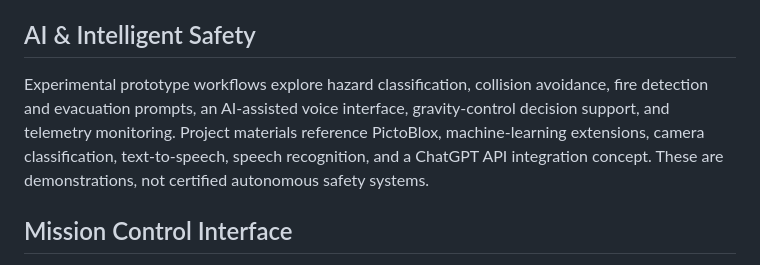
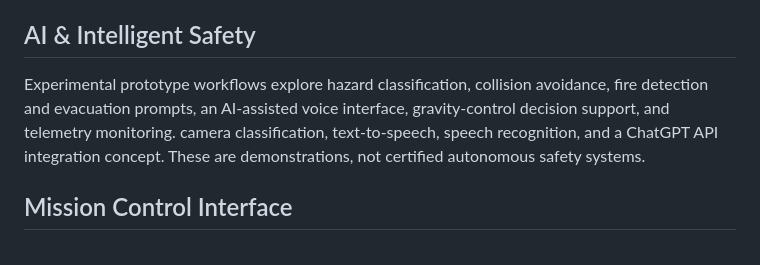
Before and after one commit to nnonni1/gravityX, a Markdown page: README.md, the part around the change. Drawn GitHub-style.

```diff
--- a/README.md
+++ b/README.md
@@ -59,7 +59,7 @@ The report records interrupt-based vibration monitoring, buzzer alerts, distance
 
 ## AI & Intelligent Safety
 
-Experimental prototype workflows explore hazard classification, collision avoidance, fire detection and evacuation prompts, an AI-assisted voice interface, gravity-control decision support, and telemetry monitoring. Project materials reference PictoBlox, machine-learning extensions, camera classification, text-to-speech, speech recognition, and a ChatGPT API integration concept. These are demonstrations, not certified autonomous safety systems.
+Experimental prototype workflows explore hazard classification, collision avoidance, fire detection and evacuation prompts, an AI-assisted voice interface, gravity-control decision support, and telemetry monitoring. camera classification, text-to-speech, speech recognition, and a ChatGPT API integration concept. These are demonstrations, not certified autonomous safety systems.
 
 ## Mission Control Interface
 
```
